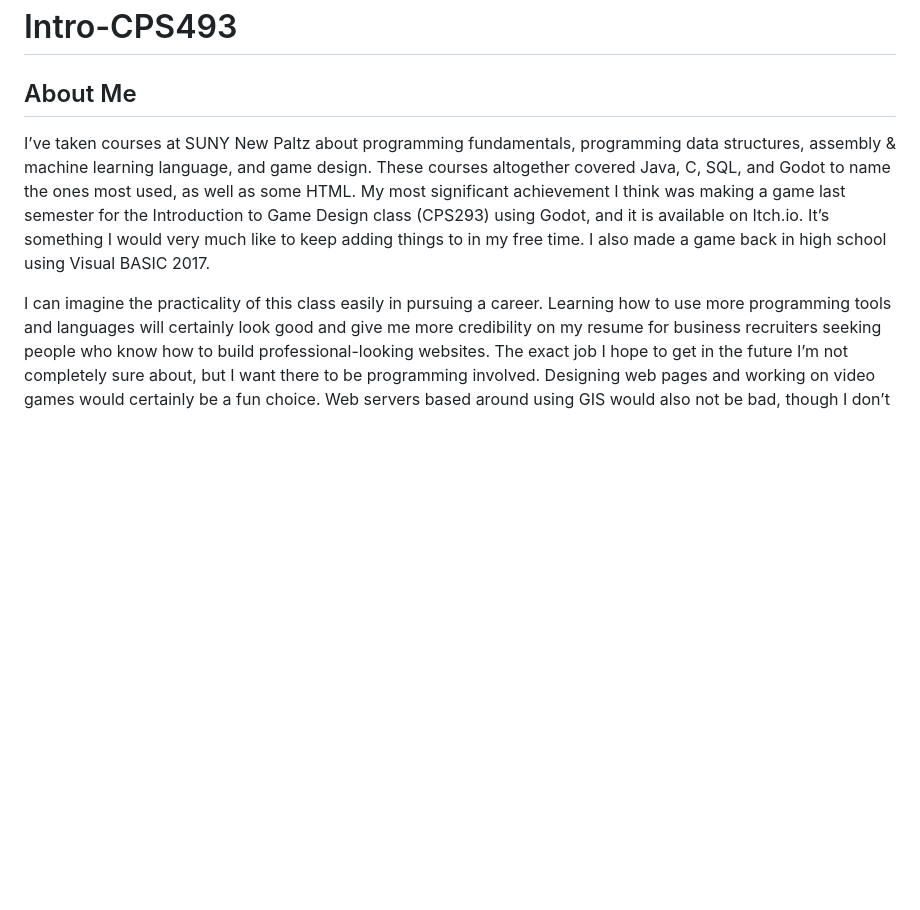
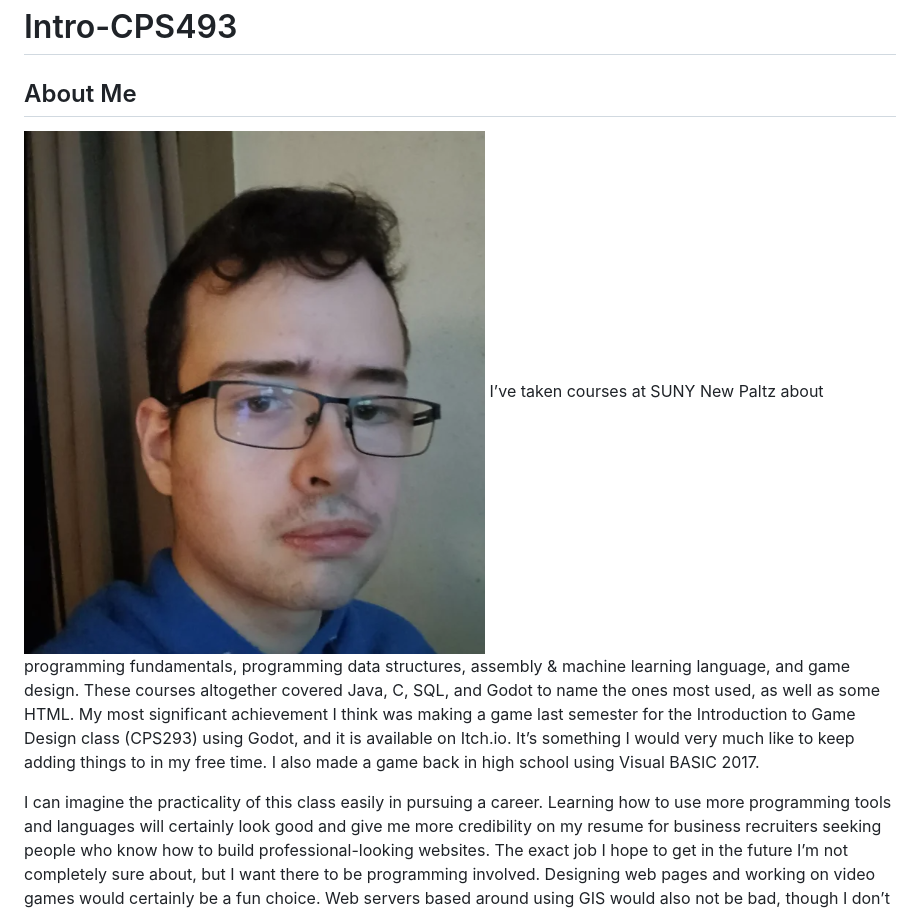
Before and after one commit to The-Alec-of-A/In-Class-work, a Markdown page: README.md, the part around the change. Drawn GitHub-style; pictures changed too: self1.png (added); blank space fills up the shorter version.

Commit message:
README containing some info aboutme and my  experience learning about computers

```diff
--- a/README.md
+++ b/README.md
@@ -1,6 +1,6 @@
 # Intro-CPS493
 ## About Me
-
+![alt text](self1.png)
 I’ve taken courses at SUNY New Paltz about programming fundamentals, programming data structures, assembly & machine learning language, and game design. These courses altogether covered Java, C, SQL, and Godot to name the ones most used, as well as some HTML. My most significant achievement I think was making a game last semester for the Introduction to Game Design class (CPS293) using Godot, and it is available on Itch.io. It’s something I would very much like to keep adding things to in my free time. I also made a game back in high school using Visual BASIC 2017.
 
 I can imagine the practicality of this class easily in pursuing a career. Learning how to use more programming tools and languages will certainly look good and give me more credibility on my resume for business recruiters seeking people who know how to build professional-looking websites. The exact job I hope to get in the future I’m not completely sure about, but I want there to be programming involved. Designing web pages and working on video games would certainly be a fun choice. Web servers based around using GIS would also not be bad, though I don’t know if that’s more exhilarating than what I suggested in the previous sentence.
```
